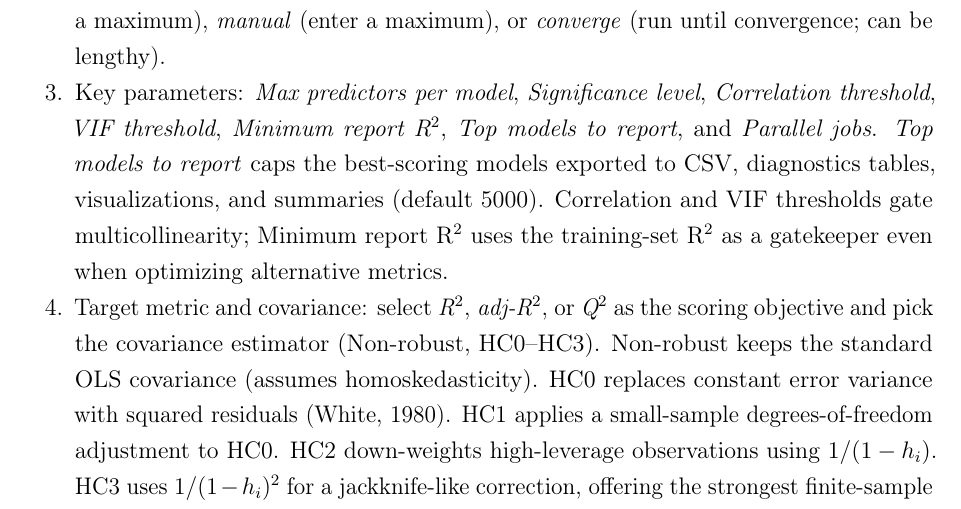
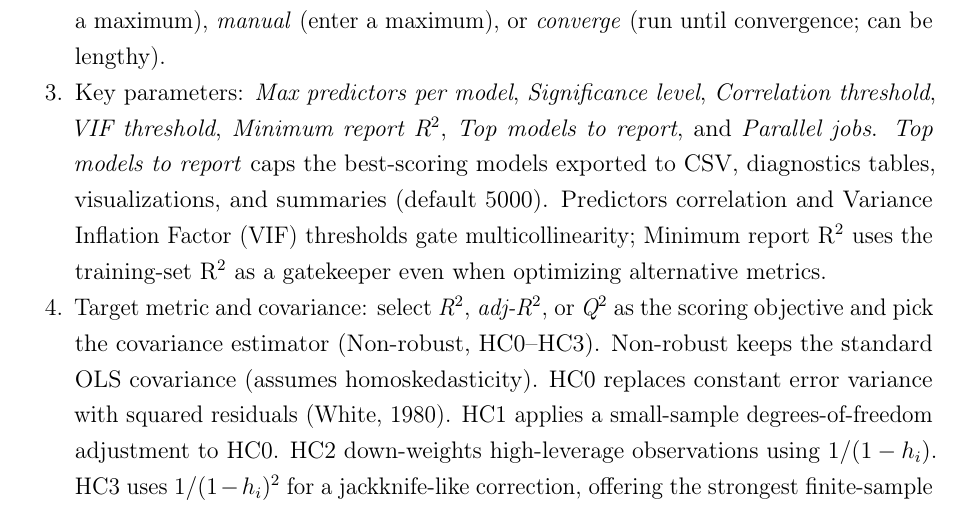
Before and after one commit to Jacksonalcazar/MLR-X, a LaTeX document (MLRX_manual.tex): part of page 6 of 15, cut so that both start at the same text. Compiled offline with pdfLaTeX.

Commit message:
Clarify key parameter guidance

```diff
--- a/MLRX_manual.tex
+++ b/MLRX_manual.tex
@@ -165,7 +165,7 @@ Selecting \textbf{None} keeps external validation available later from the Valid
   \begin{enumerate}[label=\arabic*.]
     \item Search method: \textbf{EPR-S} (Expand--Perturb--Reduce--Swap) or \textbf{All Subsets}. EPR-S is an original method in this software (doi.org/xxxxx).
     \item EPR-S parameters: \emph{Number of seeds}, \emph{Seed size}, and \emph{Set iterations/seed}. Seeds are independent starting points for exploring model combinations; recommendation buttons fill sensible defaults. Iterations per seed can run in \textit{auto} (estimate and apply a maximum), \textit{manual} (enter a maximum), or \textit{converge} (run until convergence; can be lengthy).
-    \item Key parameters: \emph{Max predictors per model}, \emph{Significance level}, \emph{Correlation threshold}, \emph{VIF threshold}, \emph{Minimum report R$^2$}, \emph{Top models to report}, and \emph{Parallel jobs}. \emph{Top models to report} caps the best-scoring models exported to CSV, diagnostics tables, visualizations, and summaries (default 5000). Correlation and VIF thresholds gate multicollinearity; Minimum report R$^2$ uses the training-set R$^2$ as a gatekeeper even when optimizing alternative metrics.
+    \item Key parameters: \emph{Max predictors per model}, \emph{Significance level}, \emph{Correlation threshold}, \emph{VIF threshold}, \emph{Minimum report R$^2$}, \emph{Top models to report}, and \emph{Parallel jobs}. \emph{Top models to report} caps the best-scoring models exported to CSV, diagnostics tables, visualizations, and summaries (default 5000). Predictors correlation and Variance Inflation Factor (VIF) thresholds gate multicollinearity; Minimum report R$^2$ uses the training-set R$^2$ as a gatekeeper even when optimizing alternative metrics.
     \item Target metric and covariance: select \emph{R$^2$}, \emph{adj-R$^2$}, or \emph{Q$^2$} as the scoring objective and pick the covariance estimator (Non-robust, HC0--HC3). Non-robust keeps the standard OLS covariance (assumes homoskedasticity). HC0 replaces constant error variance with squared residuals (White, 1980). HC1 applies a small-sample degrees-of-freedom adjustment to HC0. HC2 down-weights high-leverage observations using $1/(1-h_i)$. HC3 uses $1/(1-h_i)^2$ for a jackknife-like correction, offering the strongest finite-sample protection against leverage.
     \item \emph{Clip predictions to}: set lower and/or upper bounds to constrain predicted values for scoring and exports.
   \end{enumerate}
```
